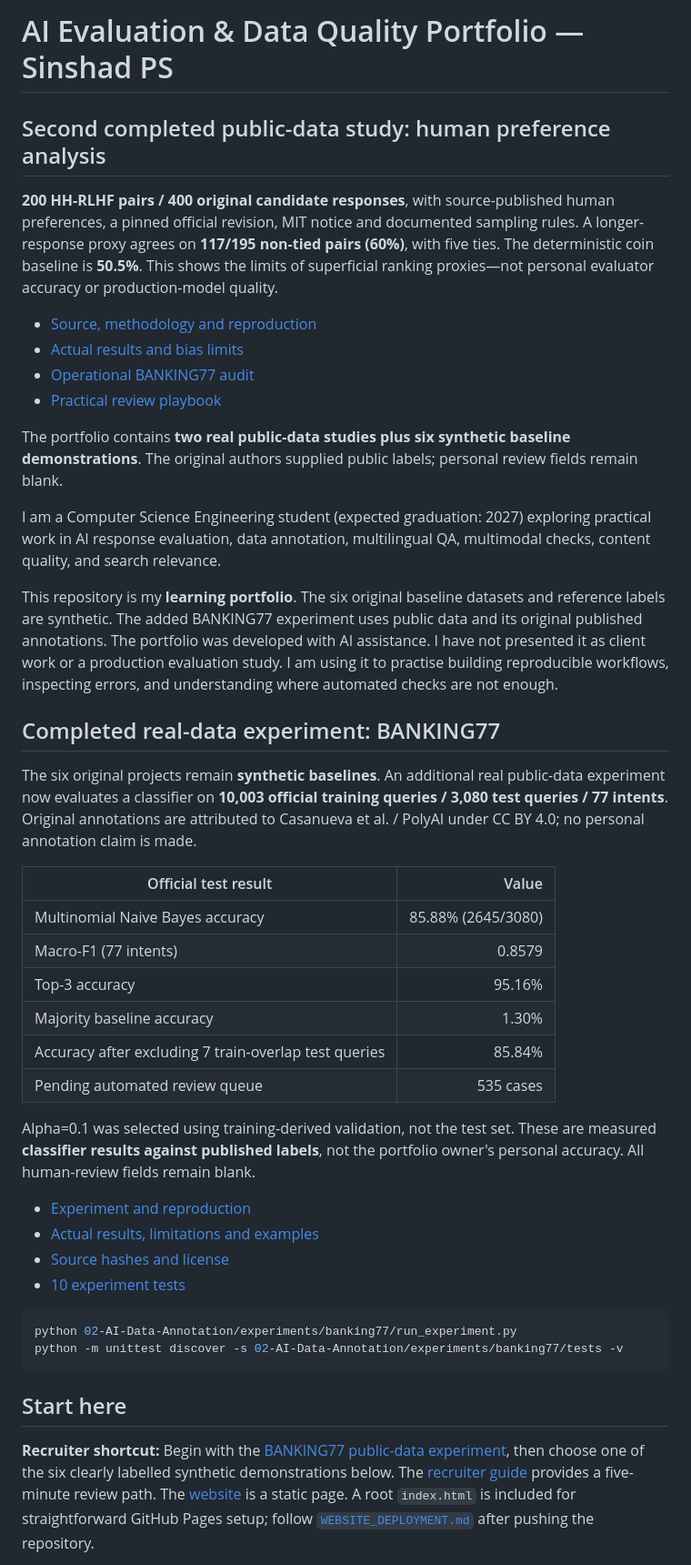
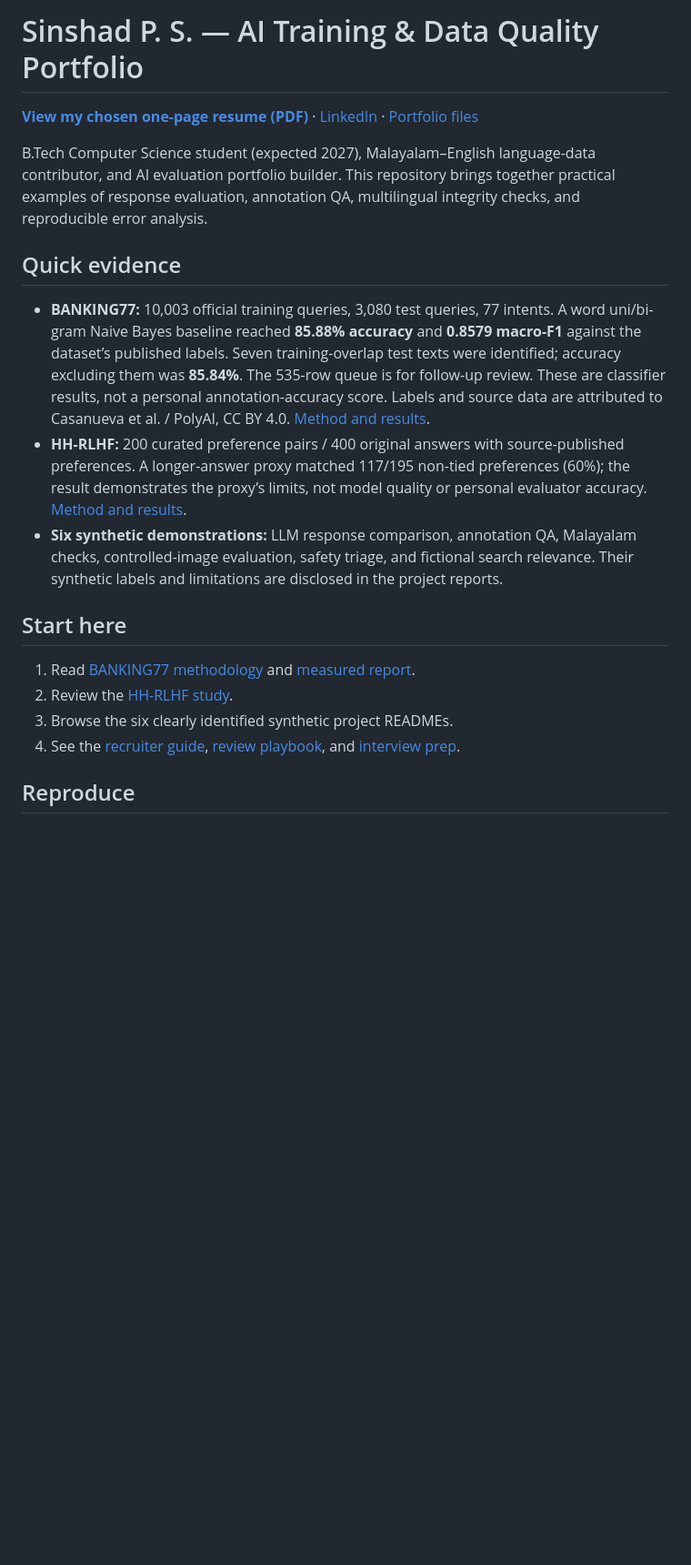
Before and after one commit to sinshad-ops/sinshad--portfolio, a Markdown page: README.md, the part around one of its changes. Shown at 91% size. Rendered like a GitHub page; blank space fills up the shorter version.

Commit message:
Align career documentation with chosen resume and verified portfolio

````diff
--- a/README.md
+++ b/README.md
@@ -1,63 +1,21 @@
-# AI Evaluation & Data Quality Portfolio — Sinshad PS
+# Sinshad P. S. — AI Training & Data Quality Portfolio
 
-<!-- REAL_EVIDENCE:START -->
-## Second completed public-data study: human preference analysis
+**[View my chosen one-page resume (PDF)](resume.pdf)** · [LinkedIn](https://www.linkedin.com/in/sinshad-ps-587677418/) · [Portfolio files](https://github.com/sinshad-ops/sinshad--portfolio)
 
-**200 HH-RLHF pairs / 400 original candidate responses**, with source-published human preferences, a pinned official revision, MIT notice and documented sampling rules. A longer-response proxy agrees on **117/195 non-tied pairs (60%)**, with five ties. The deterministic coin baseline is **50.5%**. This shows the limits of superficial ranking proxies—not personal evaluator accuracy or production-model quality.
+B.Tech Computer Science student (expected 2027), Malayalam–English language-data contributor, and AI evaluation portfolio builder. This repository brings together practical examples of response evaluation, annotation QA, multilingual integrity checks, and reproducible error analysis.
 
-- [Source, methodology and reproduction](01-LLM-Evaluation/experiments/hh-preference/README.md)
-- [Actual results and bias limits](01-LLM-Evaluation/experiments/hh-preference/results/REPORT.md)
-- [Operational BANKING77 audit](02-AI-Data-Annotation/experiments/banking77/results/QA_CASE_STUDY.md)
-- [Practical review playbook](QUALITY_REVIEW_PLAYBOOK.md)
+## Quick evidence
 
-The portfolio contains **two real public-data studies plus six synthetic baseline demonstrations**. The original authors supplied public labels; personal review fields remain blank.
-
-<!-- REAL_EVIDENCE:END -->
-
-
-
-
-
-
-
-I am a Computer Science Engineering student (expected graduation: 2027) exploring practical work in AI response evaluation, data annotation, multilingual QA, multimodal checks, content quality, and search relevance.
-
-This repository is my **learning portfolio**. The six original baseline datasets and reference labels are synthetic. The added BANKING77 experiment uses public data and its original published annotations. The portfolio was developed with AI assistance. I have not presented it as client work or a production evaluation study. I am using it to practise building reproducible workflows, inspecting errors, and understanding where automated checks are not enough.
-
-
-
-
-
-<!-- BANKING77:START -->
-## Completed real-data experiment: BANKING77
-
-The six original projects remain **synthetic baselines**. An additional real public-data experiment now evaluates a classifier on **10,003 official training queries / 3,080 test queries / 77 intents**. Original annotations are attributed to Casanueva et al. / PolyAI under CC BY 4.0; no personal annotation claim is made.
-
-| Official test result | Value |
-|---|---:|
-| Multinomial Naive Bayes accuracy | 85.88% (2645/3080) |
-| Macro-F1 (77 intents) | 0.8579 |
-| Top-3 accuracy | 95.16% |
-| Majority baseline accuracy | 1.30% |
-| Accuracy after excluding 7 train-overlap test queries | 85.84% |
-| Pending automated review queue | 535 cases |
-
-Alpha=0.1 was selected using training-derived validation, not the test set. These are measured **classifier results against published labels**, not the portfolio owner's personal accuracy. All human-review fields remain blank.
-
-- [Experiment and reproduction](02-AI-Data-Annotation/experiments/banking77/README.md)
-- [Actual results, limitations and examples](02-AI-Data-Annotation/experiments/banking77/results/REPORT.md)
-- [Source hashes and license](02-AI-Data-Annotation/experiments/banking77/source/source-manifest.json)
-- [10 experiment tests](02-AI-Data-Annotation/experiments/banking77/tests/test_banking77.py)
-
-```bash
-python 02-AI-Data-Annotation/experiments/banking77/run_experiment.py
-python -m unittest discover -s 02-AI-Data-Annotation/experiments/banking77/tests -v
-```
-
-<!-- BANKING77:END -->
+- **BANKING77:** 10,003 official training queries, 3,080 test queries, 77 intents. A word uni/bi-gram Naive Bayes baseline reached **85.88% accuracy** and **0.8579 macro-F1** against the dataset’s published labels. Seven training-overlap test texts were identified; accuracy excluding them was **85.84%**. The 535-row queue is for follow-up review. These are classifier results, not a personal annotation-accuracy score. Labels and source data are attributed to Casanueva et al. / PolyAI, CC BY 4.0. [Method and results](02-AI-Data-Annotation/experiments/banking77/README.md).
+- **HH-RLHF:** 200 curated preference pairs / 400 original answers with source-published preferences. A longer-answer proxy matched 117/195 non-tied preferences (60%); the result demonstrates the proxy’s limits, not model quality or personal evaluator accuracy. [Method and results](01-LLM-Evaluation/experiments/hh-preference/README.md).
+- **Six synthetic demonstrations:** LLM response comparison, annotation QA, Malayalam checks, controlled-image evaluation, safety triage, and fictional search relevance. Their synthetic labels and limitations are disclosed in the project reports.
 
 ## Start here
 
-**Recruiter shortcut:** Begin with the [BANKING77 public-data experiment](02-AI-Data-Annotation/experiments/banking77/README.md), then choose one of the six clearly labelled synthetic demonstrations below. The [recruiter guide](recruiter-guide.md) provides a five-minute review path. The [website](website/index.html) is a static page. A root `index.html` is included for straightforward GitHub Pages setup; follow [`WEBSITE_DEPLOYMENT.md`](WEBSITE_DEPLOYMENT.md) after pushing the repository.
+1. Read [BANKING77 methodology](02-AI-Data-Annotation/experiments/banking77/README.md) and [measured report](02-AI-Data-Annotation/experiments/banking77/results/REPORT.md).
+2. Review the [HH-RLHF study](01-LLM-Evaluation/experiments/hh-preference/README.md).
+3. Browse the six clearly identified synthetic project READMEs.
+4. See the [recruiter guide](recruiter-guide.md), [review playbook](QUALITY_REVIEW_PLAYBOOK.md), and [interview prep](INTERVIEW_PREP.md).
 
+## Reproduce
 
````
Also changed, not shown: other parts of README.md (+13 -34 lines).
